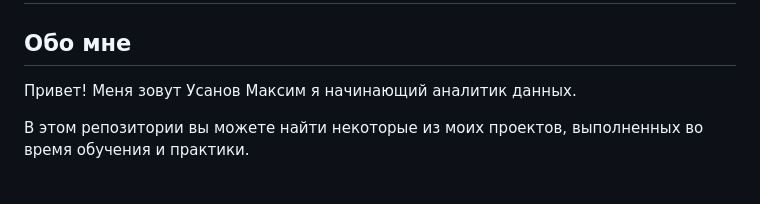
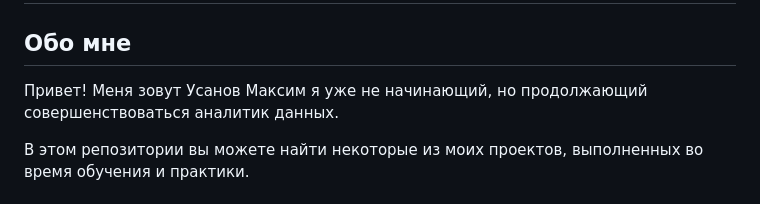
Before and after one commit to UltrasMax/UltrasMax.github.io, a Markdown page: README.md, the part around the change. Drawn GitHub-style.

```diff
--- a/README.md
+++ b/README.md
@@ -2,7 +2,7 @@
 
 ## Обо мне
 
-Привет! Меня зовут Усанов Максим я начинающий аналитик данных.
+Привет! Меня зовут Усанов Максим я уже не начинающий, но продолжающий совершенствоваться аналитик данных.
 
 В этом репозитории вы можете найти некоторые из моих проектов, выполненных во время обучения и практики.
 <br>
```
